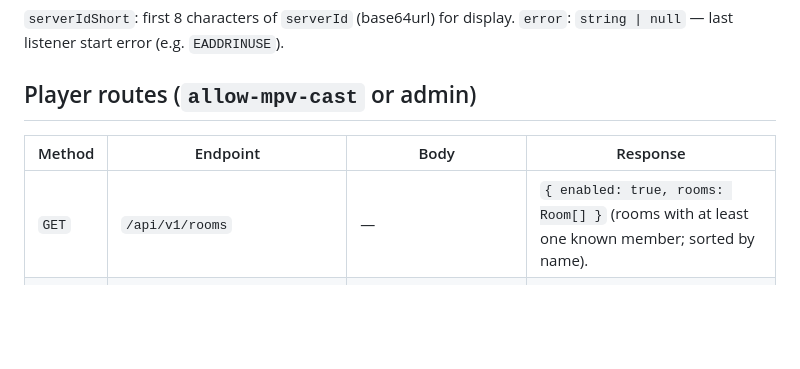
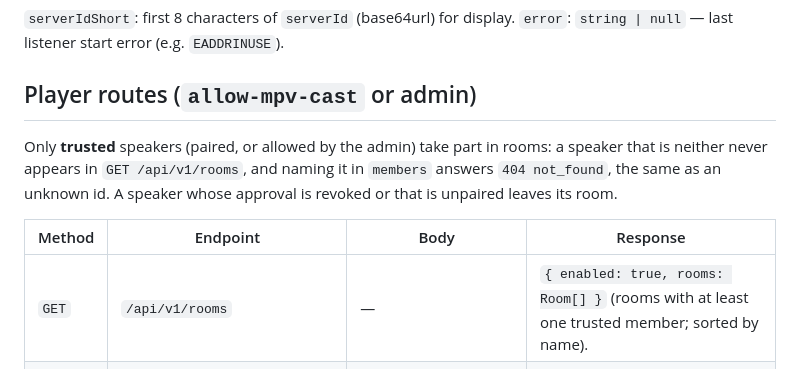
Before and after one commit to aroundmyroom/Velvet, a Markdown page: docs/API/rooms.md, the part around the change. Drawn GitHub-style; blank space fills up the shorter version.

Commit message:
docs(rooms): rooms list only trusted speakers

```diff
--- a/docs/API/rooms.md
+++ b/docs/API/rooms.md
@@ -208,9 +208,14 @@ states (`paired`, `aborted`) stay readable for 60 s after they occur.
 
 ## Player routes (`allow-mpv-cast` or admin)
 
+Only **trusted** speakers (paired, or allowed by the admin) take part in rooms:
+a speaker that is neither never appears in `GET /api/v1/rooms`, and naming it
+in `members` answers `404 not_found`, the same as an unknown id. A speaker
+whose approval is revoked or that is unpaired leaves its room.
+
 | Method | Endpoint | Body | Response |
 |---|---|---|---|
-| `GET` | `/api/v1/rooms` | — | `{ enabled: true, rooms: Room[] }` (rooms with at least one known member; sorted by name). |
+| `GET` | `/api/v1/rooms` | — | `{ enabled: true, rooms: Room[] }` (rooms with at least one trusted member; sorted by name). |
 | `POST` | `/api/v1/rooms` | `{ name, members: string[] (clientIds, 1–32) }` | `201 Room`. Members leave their current rooms (a solo room left empty disappears; playback in the room they leave continues for the others). |
 | `PATCH` | `/api/v1/rooms/:id` | `{ name?, members? }` | `Room`. `members` is the full new list. A speaker belongs to exactly one room: listing it here moves it out of its old room; a speaker dropped from the list returns to a solo room named after it. An empty `members` → 400. |
 | `DELETE` | `/api/v1/rooms/:id` | — | `{ ok: true }`. Stops the room; every member returns to its own solo room. 409 `solo_room` for a one-member room. |
```
